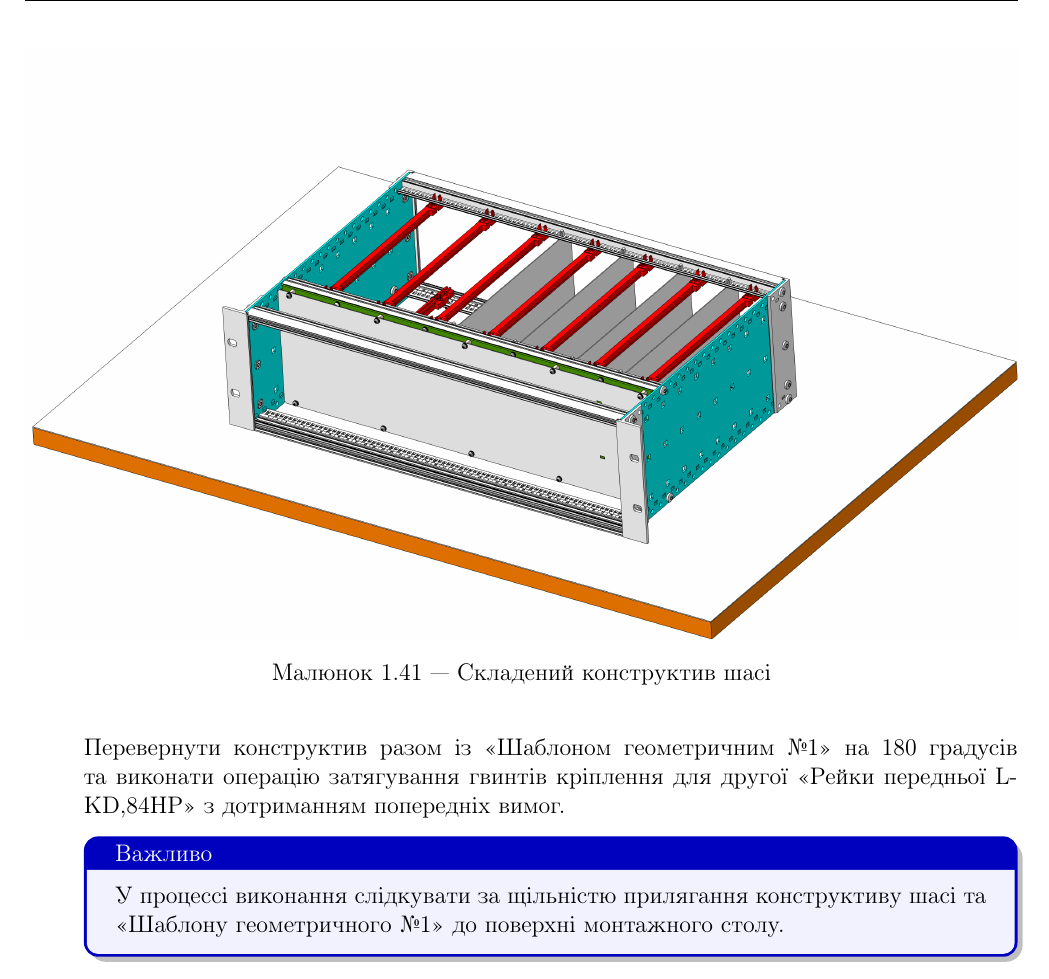
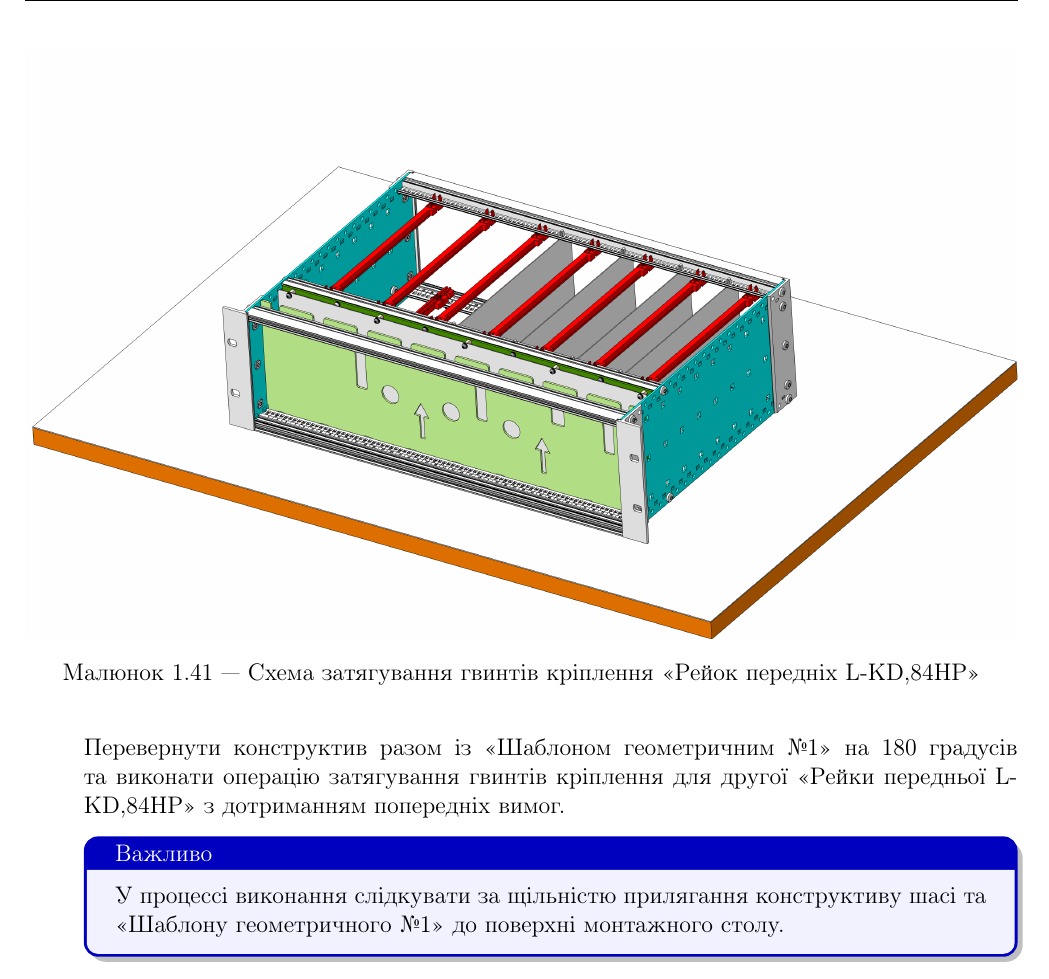
Before and after one commit to Lokarei/Keryvnttstvo, a LaTeX document (main.tex, which reads common_chassis.tex): part of page 29 of 39 before the commit and part of page 30 of 40 after it, cut at the place of the change. Compiled offline with pdfLaTeX.

Commit message:
Replace images and captions in common_chassis.tex
Updated images and captions in the common chassis documentation.

```diff
--- a/common_chassis.tex
+++ b/common_chassis.tex
@@ -436,8 +436,8 @@
    \begin{figure}[H]
     \centering
     % Переконайтеся, що файл зображення завантажений в Overleaf
-    \includegraphics[width=1.0\textwidth]{images/A55.png}
-    \caption{Складений конструктив шасі}
+    \includegraphics[width=1.0\textwidth]{images/A56.png}
+    \caption{Схема затягування гвинтів кріплення <<Рейок передніх L-KD,84HP>>}
 \end{figure}
 Перевернути конструктив разом із <<Шаблоном геометричним №1>> на 180 градусів та виконати операцію затягування гвинтів кріплення для другої <<Рейки передньої L-KD,84HP>> з дотриманням попередніх вимог.
  \begin{mybox}{Важливо}
```
Also changed, not shown: common_chassis.tex (2 more changed lines).
